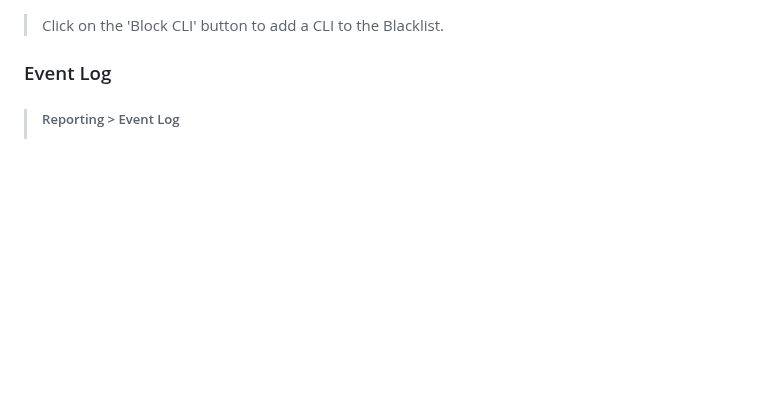
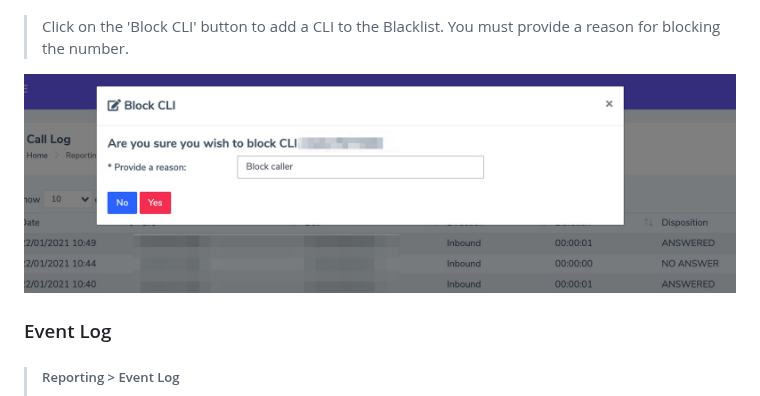
Before and after one commit to codebase-technology/Telemedia-Documentation, a Markdown page: 1.2.6/1.2.6.md, the part around the change. Rendered like a GitHub page; blank space fills up the shorter version.

```diff
--- a/1.2.6/1.2.6.md
+++ b/1.2.6/1.2.6.md
@@ -10,7 +10,9 @@
 
 ![re-provision](https://github.com/codebase-technology/Telemedia-Documentation/raw/master/1.2.6/images/calllog.jpg)
 
-> Click on the 'Block CLI' button to add a CLI to the Blacklist.
+> Click on the 'Block CLI' button to add a CLI to the Blacklist.  You must provide a reason for blocking the number.
+
+![re-provision](https://github.com/codebase-technology/Telemedia-Documentation/raw/master/1.2.6/images/blockcli.jpg)
 
 
 
```
Also changed, not shown: 1.2.6/images/blocklist.jpg (added).
